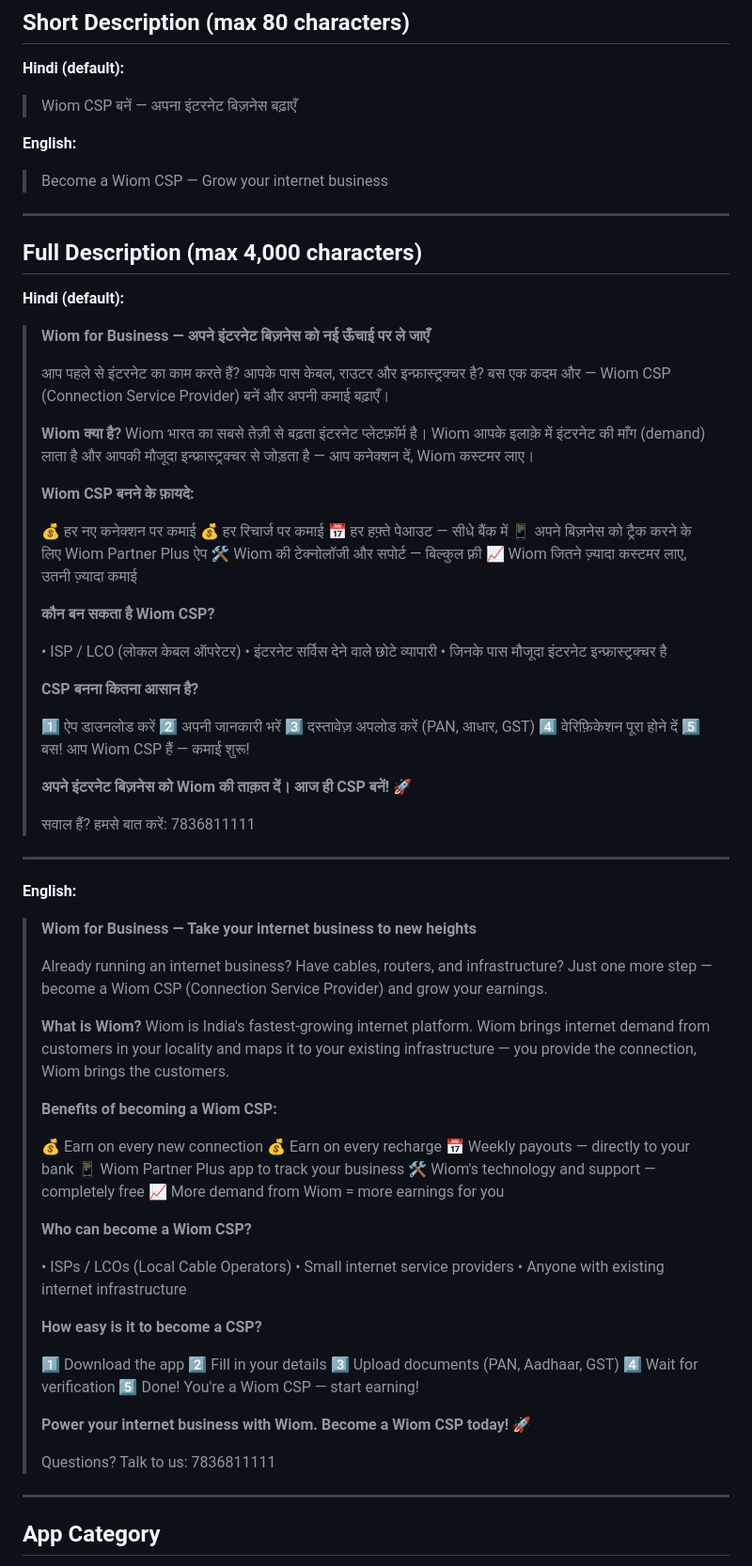
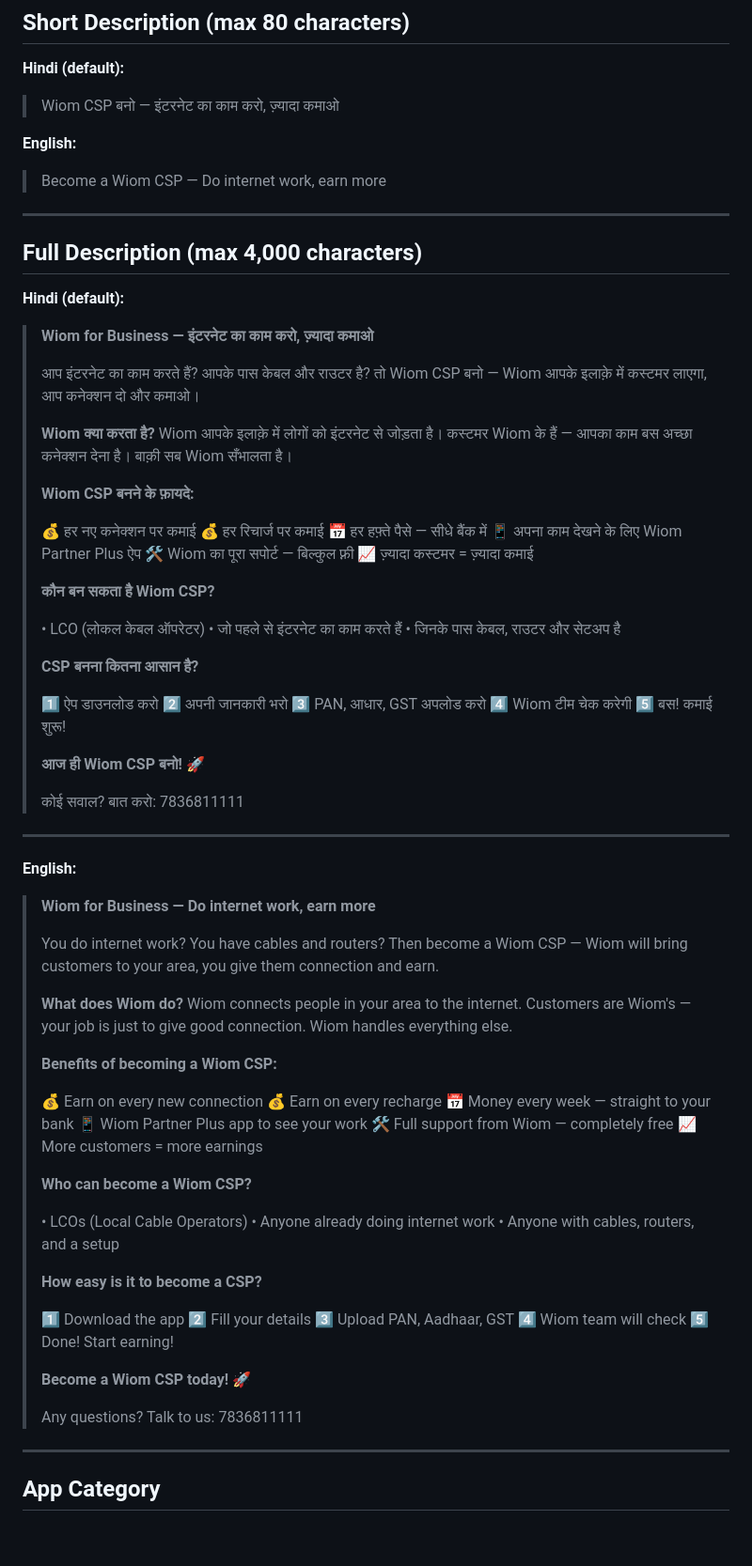
Before and after one commit to vikashPD/CSP-Onboarding-V4, a Markdown page: docs/PLAYSTORE_LISTING.md, the part around the change. Shown at 94% size. Rendered like a GitHub page; blank space fills up the shorter version.

Commit message:
Simplify Play Store listing — plain language a 10-year-old can understand
Removed jargon: no "infrastructure", "demand", "platform", "technology layer"
Used everyday Hindi/English: "इंटरनेट का काम करो, ज़्यादा कमाओ"
Clear Wiom role: "Wiom कस्टमर लाएगा, आप कनेक्शन दो और कमाओ"
Casual tone: "करो/भरो/बनो" instead of formal "करें/भरें/बनें"

Co-Authored-By: Claude Opus 4.6 (1M context) <noreply@anthropic.com>

```diff
--- a/docs/PLAYSTORE_LISTING.md
+++ b/docs/PLAYSTORE_LISTING.md
@@ -14,10 +14,10 @@
 ## Short Description (max 80 characters)
 
 **Hindi (default):**
-> Wiom CSP बनें — अपना इंटरनेट बिज़नेस बढ़ाएँ
+> Wiom CSP बनो — इंटरनेट का काम करो, ज़्यादा कमाओ
 
 **English:**
-> Become a Wiom CSP — Grow your internet business
+> Become a Wiom CSP — Do internet work, earn more
 
 ---
 
@@ -25,83 +25,81 @@
 
 **Hindi (default):**
 
-> **Wiom for Business — अपने इंटरनेट बिज़नेस को नई ऊँचाई पर ले जाएँ**
+> **Wiom for Business — इंटरनेट का काम करो, ज़्यादा कमाओ**
 >
-> आप पहले से इंटरनेट का काम करते हैं?
-> आपके पास केबल, राउटर और इन्फ्रास्ट्रक्चर है?
-> बस एक कदम और — Wiom CSP (Connection Service Provider) बनें और अपनी कमाई बढ़ाएँ।
+> आप इंटरनेट का काम करते हैं?
+> आपके पास केबल और राउटर है?
+> तो Wiom CSP बनो — Wiom आपके इलाक़े में कस्टमर लाएगा, आप कनेक्शन दो और कमाओ।
 >
-> **Wiom क्या है?**
-> Wiom भारत का सबसे तेज़ी से बढ़ता इंटरनेट प्लेटफ़ॉर्म है। Wiom आपके इलाक़े में इंटरनेट की माँग (demand) लाता है और आपकी मौजूदा इन्फ्रास्ट्रक्चर से जोड़ता है — आप कनेक्शन दें, Wiom कस्टमर लाए।
+> **Wiom क्या करता है?**
+> Wiom आपके इलाक़े में लोगों को इंटरनेट से जोड़ता है। कस्टमर Wiom के हैं — आपका काम बस अच्छा कनेक्शन देना है। बाक़ी सब Wiom सँभालता है।
 >
 > **Wiom CSP बनने के फ़ायदे:**
 >
 > 💰 हर नए कनेक्शन पर कमाई
 > 💰 हर रिचार्ज पर कमाई
-> 📅 हर हफ़्ते पेआउट — सीधे बैंक में
-> 📱 अपने बिज़नेस को ट्रैक करने के लिए Wiom Partner Plus ऐप
-> 🛠️ Wiom की टेक्नोलॉजी और सपोर्ट — बिल्कुल फ़्री
-> 📈 Wiom जितने ज़्यादा कस्टमर लाए, उतनी ज़्यादा कमाई
+> 📅 हर हफ़्ते पैसे — सीधे बैंक में
+> 📱 अपना काम देखने के लिए Wiom Partner Plus ऐप
+> 🛠️ Wiom का पूरा सपोर्ट — बिल्कुल फ़्री
+> 📈 ज़्यादा कस्टमर = ज़्यादा कमाई
 >
 > **कौन बन सकता है Wiom CSP?**
 >
-> • ISP / LCO (लोकल केबल ऑपरेटर)
-> • इंटरनेट सर्विस देने वाले छोटे व्यापारी
-> • जिनके पास मौजूदा इंटरनेट इन्फ्रास्ट्रक्चर है
+> • LCO (लोकल केबल ऑपरेटर)
+> • जो पहले से इंटरनेट का काम करते हैं
+> • जिनके पास केबल, राउटर और सेटअप है
 >
 > **CSP बनना कितना आसान है?**
 >
-> 1️⃣ ऐप डाउनलोड करें
-> 2️⃣ अपनी जानकारी भरें
-> 3️⃣ दस्तावेज़ अपलोड करें (PAN, आधार, GST)
-> 4️⃣ वेरिफ़िकेशन पूरा होने दें
-> 5️⃣ बस! आप Wiom CSP हैं — कमाई शुरू!
+> 1️⃣ ऐप डाउनलोड करो
+> 2️⃣ अपनी जानकारी भरो
+> 3️⃣ PAN, आधार, GST अपलोड करो
+> 4️⃣ Wiom टीम चेक करेगी
+> 5️⃣ बस! कमाई शुरू!
 >
-> **अपने इंटरनेट बिज़नेस को Wiom की ताक़त दें।**
-> **आज ही CSP बनें! 🚀**
+> **आज ही Wiom CSP बनो! 🚀**
 >
-> सवाल हैं? हमसे बात करें: 7836811111
+> कोई सवाल? बात करो: 7836811111
 
 ---
 
 **English:**
 
-> **Wiom for Business — Take your internet business to new heights**
+> **Wiom for Business — Do internet work, earn more**
 >
-> Already running an internet business?
-> Have cables, routers, and infrastructure?
-> Just one more step — become a Wiom CSP (Connection Service Provider) and grow your earnings.
+> You do internet work?
+> You have cables and routers?
+> Then become a Wiom CSP — Wiom will bring customers to your area, you give them connection and earn.
 >
-> **What is Wiom?**
-> Wiom is India's fastest-growing internet platform. Wiom brings internet demand from customers in your locality and maps it to your existing infrastructure — you provide the connection, Wiom brings the customers.
+> **What does Wiom do?**
+> Wiom connects people in your area to the internet. Customers are Wiom's — your job is just to give good connection. Wiom handles everything else.
 >
 > **Benefits of becoming a Wiom CSP:**
 >
 > 💰 Earn on every new connection
 > 💰 Earn on every recharge
-> 📅 Weekly payouts — directly to your bank
-> 📱 Wiom Partner Plus app to track your business
-> 🛠️ Wiom's technology and support — completely free
-> 📈 More demand from Wiom = more earnings for you
+> 📅 Money every week — straight to your bank
+> 📱 Wiom Partner Plus app to see your work
+> 🛠️ Full support from Wiom — completely free
+> 📈 More customers = more earnings
 >
 > **Who can become a Wiom CSP?**
 >
-> • ISPs / LCOs (Local Cable Operators)
-> • Small internet service providers
-> • Anyone with existing internet infrastructure
+> • LCOs (Local Cable Operators)
+> • Anyone already doing internet work
+> • Anyone with cables, routers, and a setup
 >
 > **How easy is it to become a CSP?**
 >
 > 1️⃣ Download the app
-> 2️⃣ Fill in your details
-> 3️⃣ Upload documents (PAN, Aadhaar, GST)
-> 4️⃣ Wait for verification
-> 5️⃣ Done! You're a Wiom CSP — start earning!
+> 2️⃣ Fill your details
+> 3️⃣ Upload PAN, Aadhaar, GST
+> 4️⃣ Wiom team will check
+> 5️⃣ Done! Start earning!
 >
-> **Power your internet business with Wiom.**
 > **Become a Wiom CSP today! 🚀**
 >
-> Questions? Talk to us: 7836811111
+> Any questions? Talk to us: 7836811111
 
 ---
 
```
